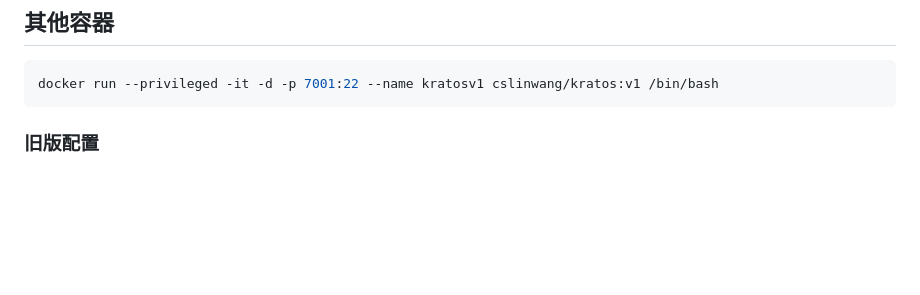
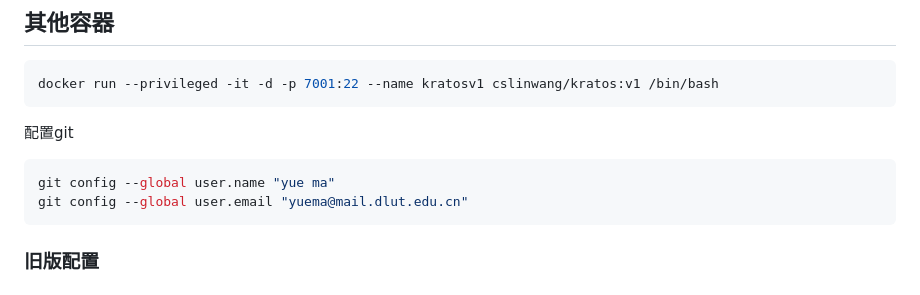
Before and after one commit to cslinwang/kratos_testcase, a Markdown page: README.md, the part around the change. Rendered like a GitHub page; blank space fills up the shorter version.

Commit message:
增加git配置

````diff
--- a/README.md
+++ b/README.md
@@ -156,6 +156,13 @@ docker run --security-opt seccomp=unconfined -it new_dealii_image /bin/bash
 docker run --privileged -it -d -p 7001:22 --name kratosv1 cslinwang/kratos:v1 /bin/bash
 ```
 
+配置git
+
+```bash
+git config --global user.name "yue ma"
+git config --global user.email "yuema@mail.dlut.edu.cn"
+```
+
 ### 旧版配置
 
 ## 如何修改第三方应用 Application
````
